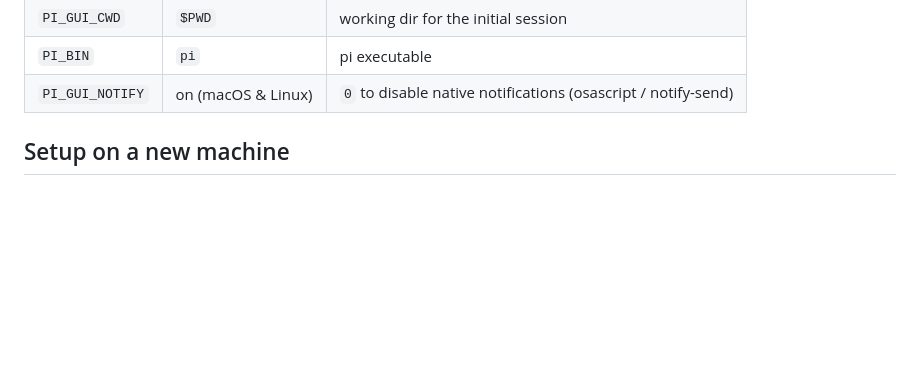
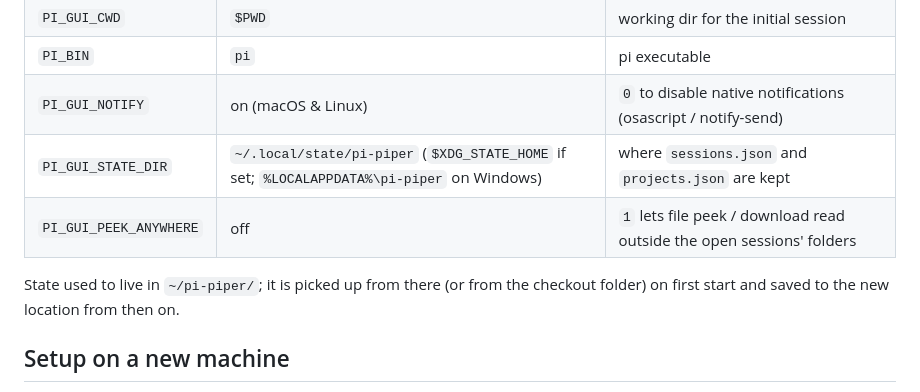
Before and after one commit to seanmgoodell/pi-piper, a Markdown page: README.md, the part around one of its changes. GitHub-like rendering; blank space fills up the shorter version.

```diff
--- a/README.md
+++ b/README.md
@@ -26,6 +26,11 @@ Environment:
 | `PI_GUI_CWD` | `$PWD` | working dir for the initial session |
 | `PI_BIN` | `pi` | pi executable |
 | `PI_GUI_NOTIFY` | on (macOS & Linux) | `0` to disable native notifications (osascript / notify-send) |
+| `PI_GUI_STATE_DIR` | `~/.local/state/pi-piper` (`$XDG_STATE_HOME` if set; `%LOCALAPPDATA%\pi-piper` on Windows) | where `sessions.json` and `projects.json` are kept |
+| `PI_GUI_PEEK_ANYWHERE` | off | `1` lets file peek / download read outside the open sessions' folders |
+
+State used to live in `~/pi-piper/`; it is picked up from there (or from the
+checkout folder) on first start and saved to the new location from then on.
 
 ## Setup on a new machine
 
```
Also changed, not shown: other parts of README.md (+28 -8 lines).
